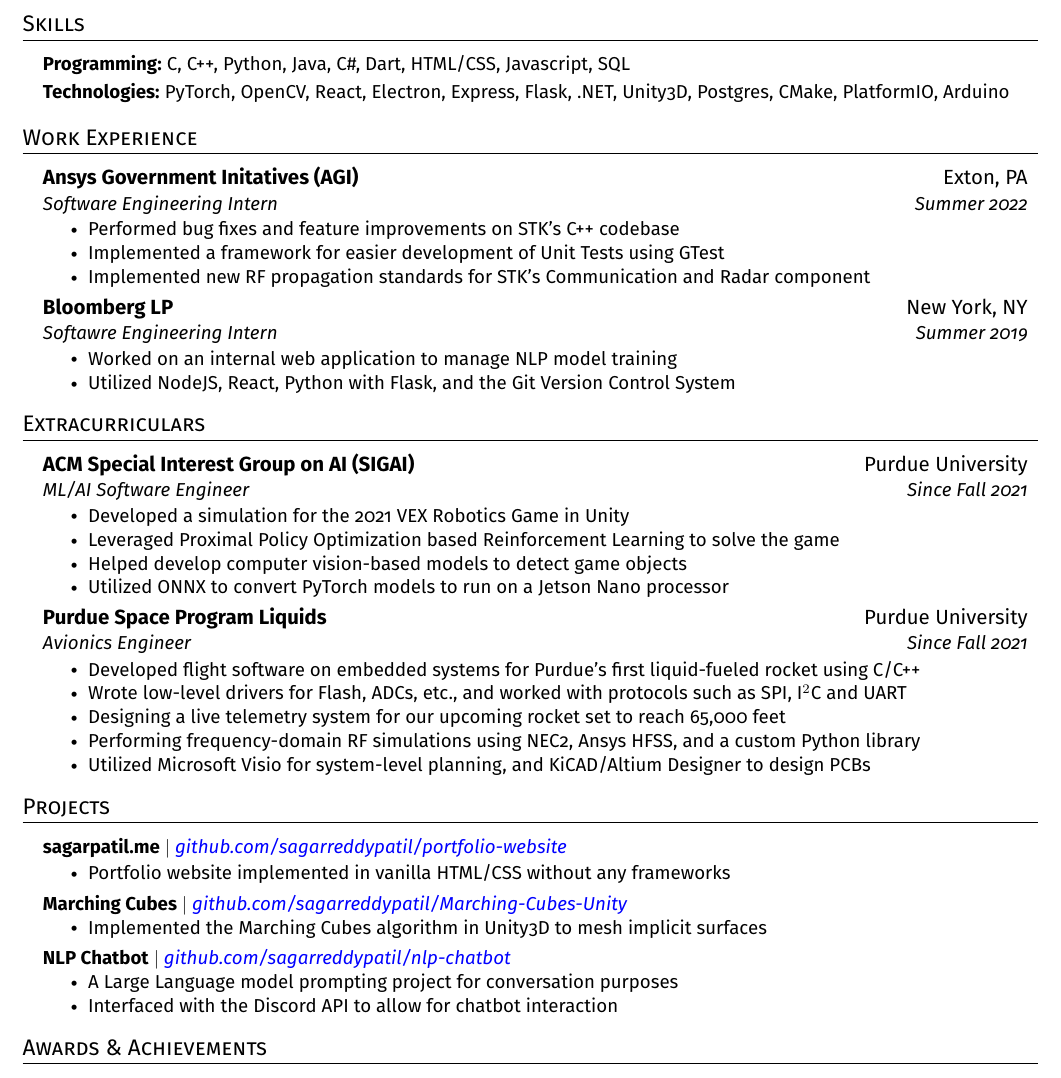
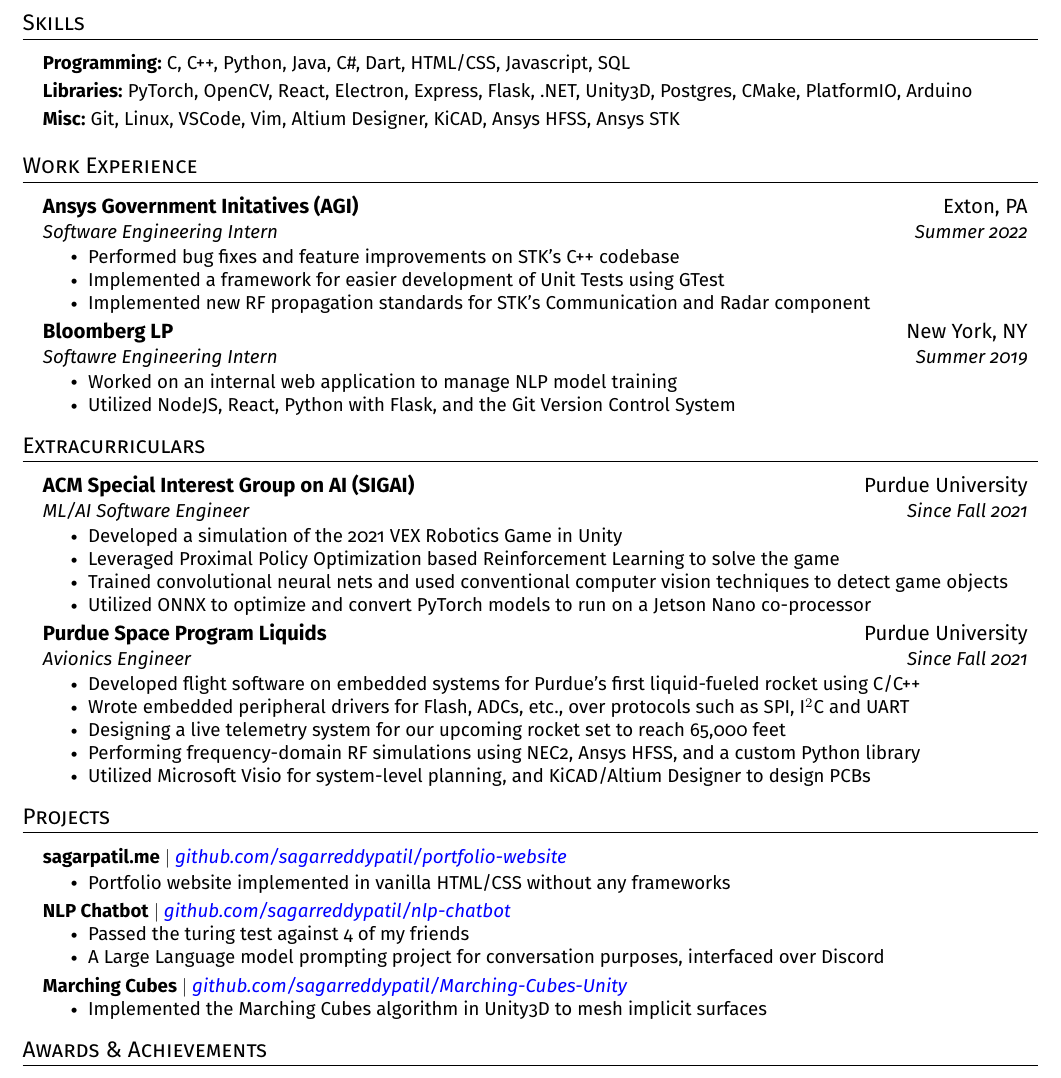
Before and after one commit to sagarreddypatil/resume, a LaTeX CV (resume.tex): part of the page, cut so that both start at the same text. Compiled offline with pdfLaTeX.

Commit message:
minor updates

```diff
--- a/resume.tex
+++ b/resume.tex
@@ -173,7 +173,9 @@
 \small{\item{
               \textbf{Programming: }{C, C++, Python, Java, C\#, Dart, HTML/CSS, Javascript, SQL} \\ \vspace{3pt}
 
-              \textbf{Technologies: }{PyTorch, OpenCV, React, Electron, Express, Flask, .NET, Unity3D, Postgres, CMake, PlatformIO, Arduino} \\ \vspace{3pt}
+              \textbf{Libraries: }{PyTorch, OpenCV, React, Electron, Express, Flask, .NET, Unity3D, Postgres, CMake, PlatformIO, Arduino} \\ \vspace{3pt}
+
+              \textbf{Misc: }{Git, Linux, VSCode, Vim, Altium Designer, KiCAD, Ansys HFSS, Ansys STK}
 
               % \textbf{Frameworks}{: X, X, X} \\
               % \textbf{Developer Tools}{: X, X, X} \\
@@ -216,10 +218,10 @@
 {ACM Special Interest Group on AI (SIGAI)}{Purdue University}
 {ML/AI Software Engineer}{Since Fall 2021}
 \resumeItemListStart
-\resumeItem{Developed a simulation for the 2021 VEX Robotics Game in Unity}
+\resumeItem{Developed a simulation of the 2021 VEX Robotics Game in Unity}
 \resumeItem{Leveraged Proximal Policy Optimization based Reinforcement Learning to solve the game}
-\resumeItem{Helped develop computer vision-based models to detect game objects}
-\resumeItem{Utilized ONNX to convert PyTorch models to run on a Jetson Nano processor}
+\resumeItem{Trained convolutional neural nets and used conventional computer vision techniques to detect game objects}
+\resumeItem{Utilized ONNX to optimize and convert PyTorch models to run on a Jetson Nano co-processor}
 \resumeItemListEnd
 
 \resumeSubheading
@@ -227,7 +229,7 @@
 {Avionics Engineer}{Since Fall 2021}
 \resumeItemListStart
 \resumeItem{Developed flight software on embedded systems for Purdue's first liquid-fueled rocket using C/C++}
-\resumeItem{Wrote low-level drivers for Flash, ADCs, etc., and worked with protocols such as SPI, I$^2$C and UART}
+\resumeItem{Wrote embedded peripheral drivers for Flash, ADCs, etc., over protocols such as SPI, I$^2$C and UART}
 \resumeItem{Designing a live telemetry system for our upcoming rocket set to reach 65,000 feet}
 \resumeItem{Performing frequency-domain RF simulations using NEC2, Ansys HFSS, and a custom Python library}
 \resumeItem{Utilized Microsoft Visio for system-level planning, and KiCAD/Altium Designer to design PCBs}
@@ -249,16 +251,16 @@
 \resumeItemListEnd
 
 \resumeProjectHeading
+{\textbf{NLP Chatbot} $|$ \emph{\href{https://github.com/sagarreddypatil/nlp-chatbot}{\color{blue}github.com/sagarreddypatil/nlp-chatbot}}}{}
+\resumeItemListStart
+\resumeItem{Passed the turing test against 4 of my friends}
+\resumeItem{A Large Language model prompting project for conversation purposes, interfaced over Discord}
+\resumeItemListEnd
+
+\resumeProjectHeading
 {\textbf{Marching Cubes} $|$ \emph{\href{https://github.com/sagarreddypatil/Marching-Cubes-Unity}{\color{blue}github.com/sagarreddypatil/Marching-Cubes-Unity}}}{}
 \resumeItemListStart
 \resumeItem{Implemented the Marching Cubes algorithm in Unity3D to mesh implicit surfaces}
-\resumeItemListEnd
-
-\resumeProjectHeading
-{\textbf{NLP Chatbot} $|$ \emph{\href{https://github.com/sagarreddypatil/nlp-chatbot}{\color{blue}github.com/sagarreddypatil/nlp-chatbot}}}{}
-\resumeItemListStart
-\resumeItem{A Large Language model prompting project for conversation purposes}
-\resumeItem{Interfaced with the Discord API to allow for chatbot interaction}
 \resumeItemListEnd
 
 \resumeSubHeadingListEnd
```
Also changed, not shown: resume.pdf.
